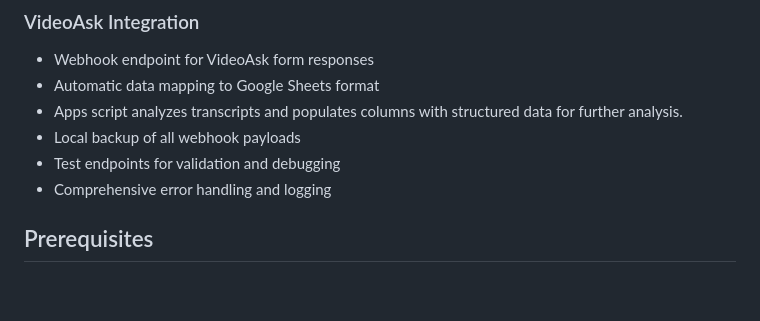
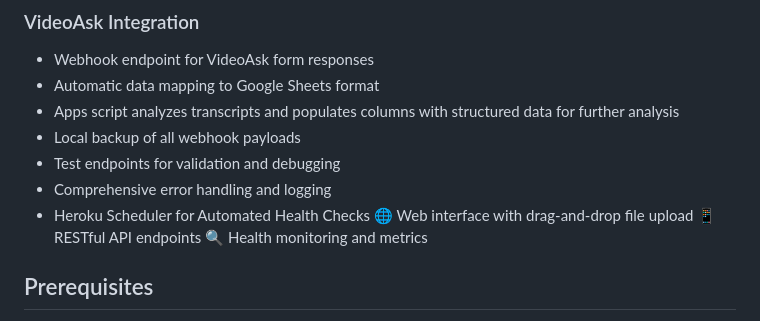
Before and after one commit to Cordycepsers/audio-transcription-service, a Markdown page: README.md, the part around the change. GitHub-like rendering; blank space fills up the shorter version.

Commit message:
Update README with new features and minor edits
Removed period from the end of a list item and added new features.

```diff
--- a/README.md
+++ b/README.md
@@ -16,10 +16,14 @@ This Flask application provides an audio transcription service with Apps Script,
 ### VideoAsk Integration
 - Webhook endpoint for VideoAsk form responses
 - Automatic data mapping to Google Sheets format
-- Apps script analyzes transcripts and populates columns with structured data for further analysis.
+- Apps script analyzes transcripts and populates columns with structured data for further analysis
 - Local backup of all webhook payloads
 - Test endpoints for validation and debugging
 - Comprehensive error handling and logging
+- Heroku Scheduler for Automated Health Checks
+🌐 Web interface with drag-and-drop file upload
+📱 RESTful API endpoints
+🔍 Health monitoring and metrics
 
 ## Prerequisites
 
```
